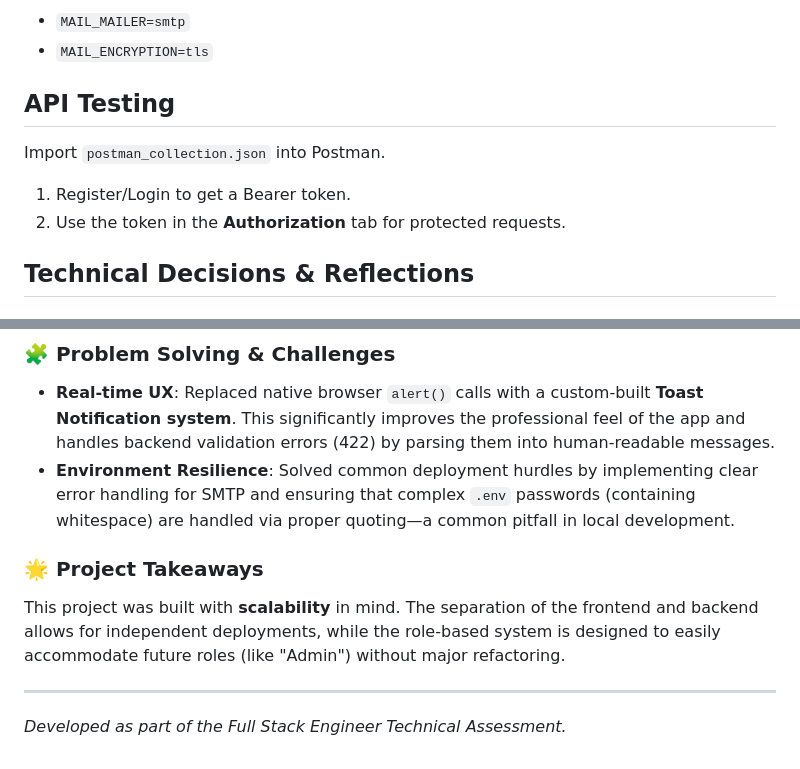
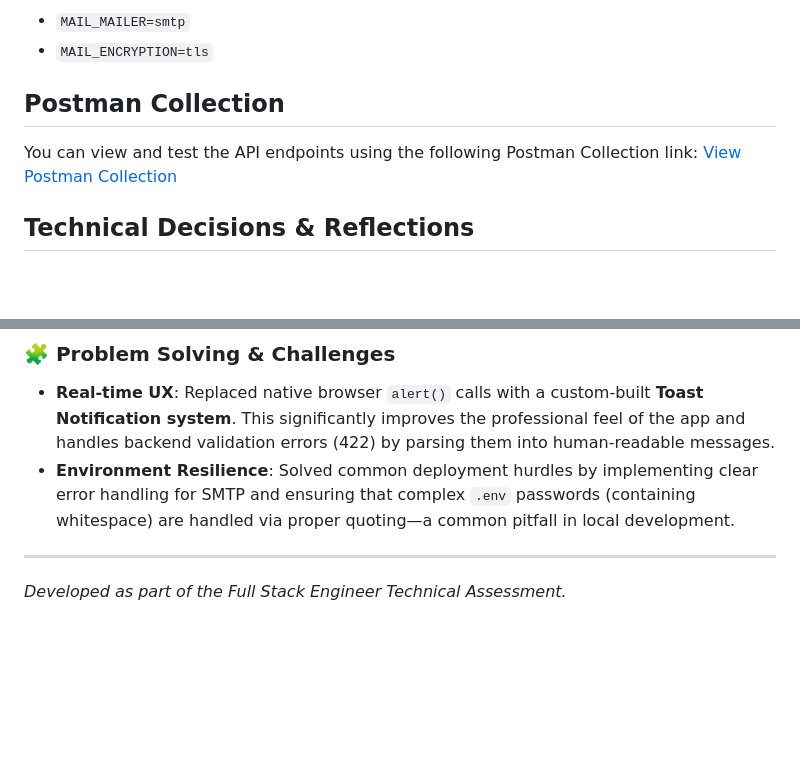
Before and after one commit to 24-Kwek-44/Mini-Job-Board-Application, a Markdown page: README.md, 2 parts joined by grey strips. GitHub-like rendering; blank space fills up the shorter version.

Commit message:
Finalize README with Postman link

```diff
--- a/README.md
+++ b/README.md
@@ -50,10 +50,10 @@ By default, `MAIL_MAILER=log`. Emails appear in `storage/logs/laravel.log`.
 To send real emails (e.g., via Gmail), update your `.env`:
 - `MAIL_MAILER=smtp`
 - `MAIL_ENCRYPTION=tls`
-## API Testing
-Import `postman_collection.json` into Postman.
-1. Register/Login to get a Bearer token.
-2. Use the token in the **Authorization** tab for protected requests.
+## Postman Collection
+You can view and test the API endpoints using the following Postman Collection link:
+[View Postman Collection](https://winter-firefly-8136300.postman.co/workspace/Kwek-Chee-Hao's-Workspace~72d094ea-e517-46e7-830c-e16cd11aacc5/request/50902096-a9566637-cdc9-40b7-925c-36a09845014c?action=share&creator=50902096&ctx=documentation)
+
 
 ## Technical Decisions & Reflections
 
@@ -71,8 +71,6 @@ Import `postman_collection.json` into Postman.
 - **Real-time UX**: Replaced native browser `alert()` calls with a custom-built **Toast Notification system**. This significantly improves the professional feel of the app and handles backend validation errors (422) by parsing them into human-readable messages.
 - **Environment Resilience**: Solved common deployment hurdles by implementing clear error handling for SMTP and ensuring that complex `.env` passwords (containing whitespace) are handled via proper quoting—a common pitfall in local development.
 
-### 🌟 Project Takeaways
-This project was built with **scalability** in mind. The separation of the frontend and backend allows for independent deployments, while the role-based system is designed to easily accommodate future roles (like "Admin") without major refactoring.
 
 ---
 *Developed as part of the Full Stack Engineer Technical Assessment.*
```
